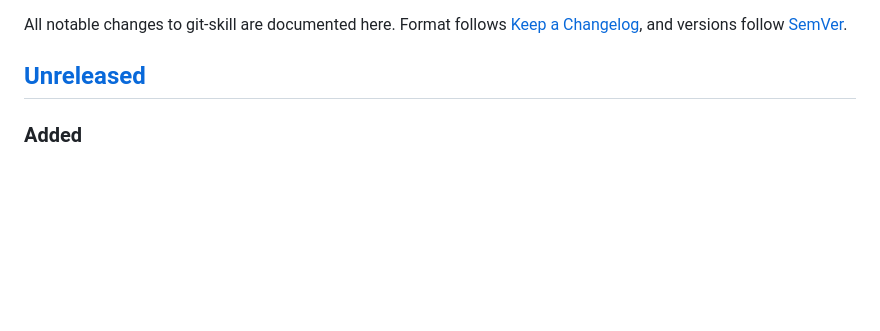
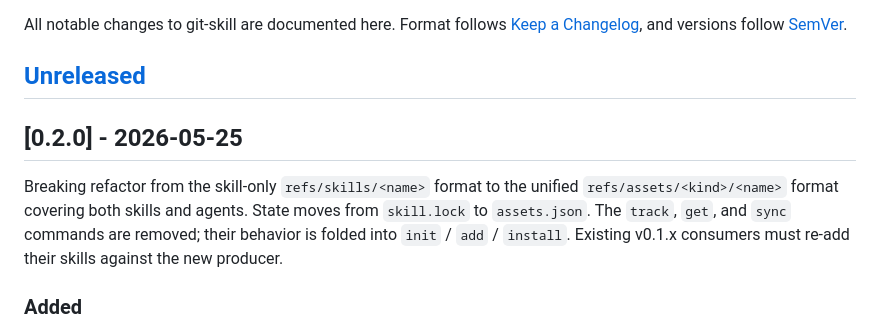
Before and after one commit to niradler/git-skill, a Markdown page: CHANGELOG.md, the part around the change. GitHub-like rendering; blank space fills up the shorter version.

Commit message:
chore(release): v0.2.0

```diff
--- a/CHANGELOG.md
+++ b/CHANGELOG.md
@@ -3,6 +3,10 @@
 All notable changes to git-skill are documented here. Format follows [Keep a Changelog](https://keepachangelog.com/en/1.1.0/), and versions follow [SemVer](https://semver.org/).
 
 ## [Unreleased]
+
+## [0.2.0] - 2026-05-25
+
+Breaking refactor from the skill-only `refs/skills/<name>` format to the unified `refs/assets/<kind>/<name>` format covering both skills and agents. State moves from `skill.lock` to `assets.json`. The `track`, `get`, and `sync` commands are removed; their behavior is folded into `init` / `add` / `install`. Existing v0.1.x consumers must re-add their skills against the new producer.
 
 ### Added
 - **Assets format**: unified storage for both **skills** and **agents** under `refs/assets/<kind>/<name>` (was `refs/skills/<name>`).
```
